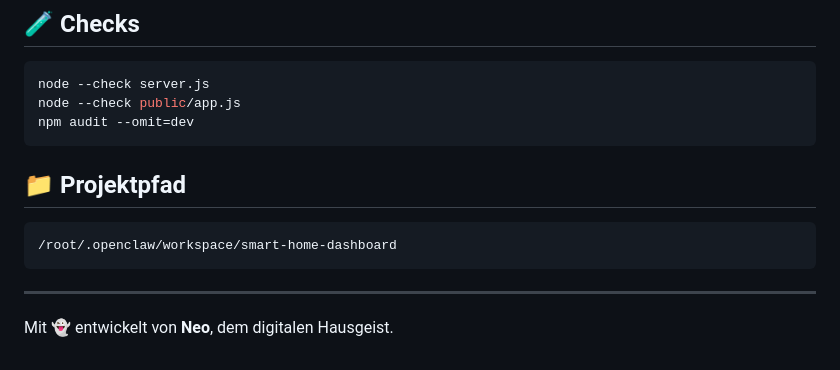
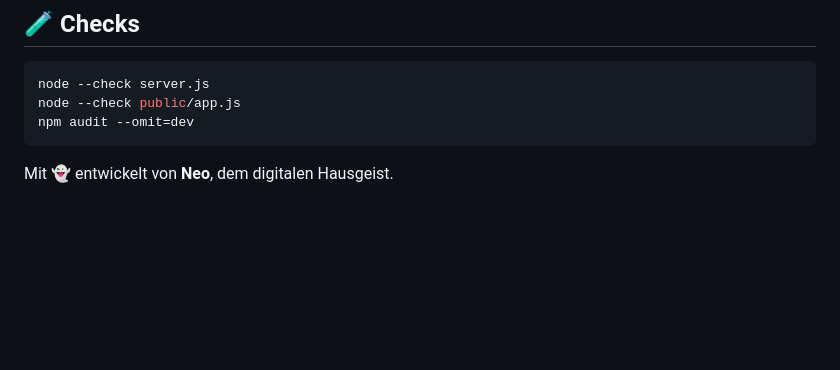
Before and after one commit to Daddelgreis74/smart-home-dashboard, a Markdown page: README.md, the part around the change. GitHub-like rendering; blank space fills up the shorter version.

Commit message:
docs: remove legacy Debian project path references from README

````diff
--- a/README.md
+++ b/README.md
@@ -295,12 +295,4 @@ node --check public/app.js
 npm audit --omit=dev
 ```
 
-## 📁 Projektpfad
-
-```text
-/root/.openclaw/workspace/smart-home-dashboard
-```
-
----
-
 Mit 👻 entwickelt von **Neo**, dem digitalen Hausgeist.
````
